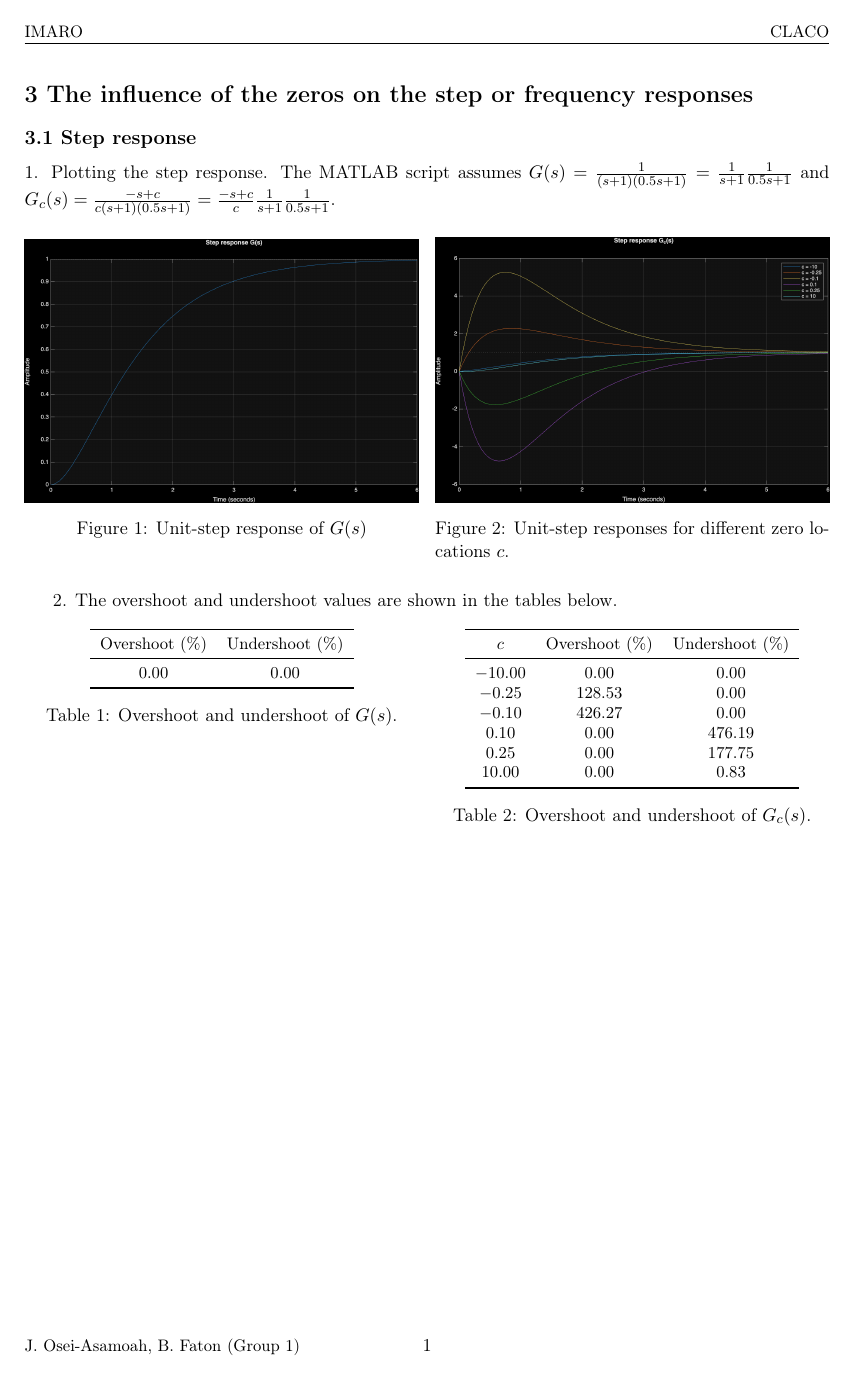
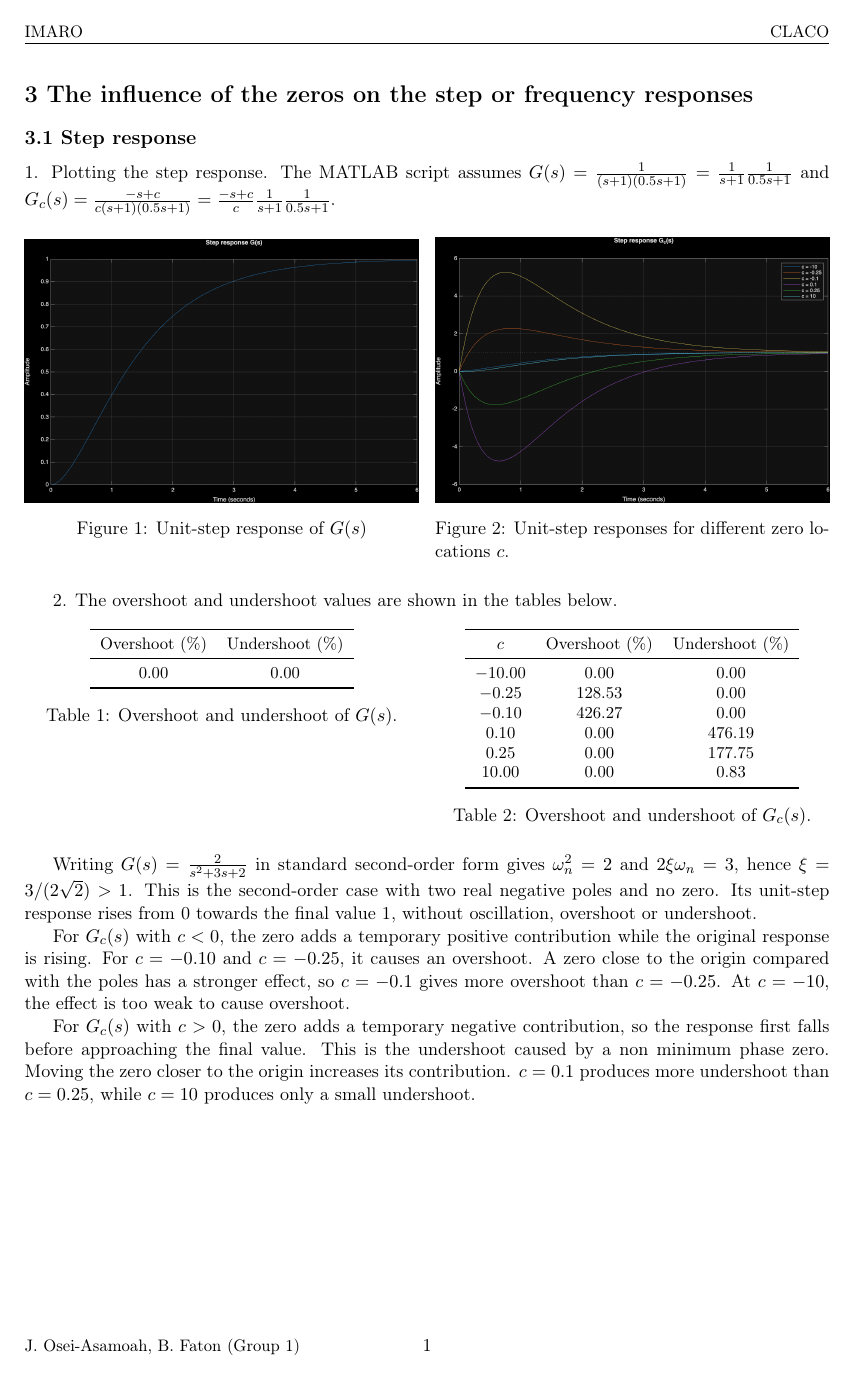
Before and after one commit to BillFaton/claco-lab, a LaTeX document (report/main.tex, which reads report/sections/exercise-3_1.tex): page 1 of 4. Compiled offline with pdfLaTeX.

Commit message:
feat: Answer 3.1.2.
fix: align exercise scripts and document step-response behavior

Rename the exercise 3.2 script to match the project naming convention and
run exercises 3.1 and 3.2 from the main script.

```diff
--- a/report/main.tex
+++ b/report/main.tex
@@ -13,6 +13,7 @@
 \usepackage{caption}
 
 \usepackage{pgfplotstable}
+\pgfplotsset{compat=1.18}
 
 \lstset{
   basicstyle=\ttfamily,
--- a/report/sections/exercise-3_1.tex
+++ b/report/sections/exercise-3_1.tex
@@ -66,3 +66,12 @@
     \caption{Overshoot and undershoot of $G_c(s)$.}
     \end{minipage}
 \end{table}
+
+% p. 55 Second order systems, p. 57 Step response of second order systems
+Writing $G(s)=\frac{2}{s^2+3s+2}$ in standard second-order form gives $\omega_n^2=2$ and $2\xi\omega_n=3$, hence $\xi=3/(2\sqrt{2})>1$. This is the second-order case with two real negative poles and no zero. Its unit-step response rises from~0 towards the final value~1, without oscillation, overshoot or undershoot.
+
+% p. 44 Slow zeros and overshoot, p. 45,Effect of the zeros, an example
+For $G_c(s)$ with $c<0$, the zero adds a temporary positive contribution while the original response is rising. For $c = -0.10$ and $c = -0.25$, it causes an overshoot. A zero close to the origin compared with the poles has a stronger effect, so $c=-0.1$ gives more overshoot than $c=-0.25$. At $c=-10$, the effect is too weak to cause overshoot.
+
+% p. 40 Zeros, p. 44 Non minimum phase zeros and undershoot, p. 45, Effect of the zeros
+For $G_c(s)$ with $c>0$, the zero adds a temporary negative contribution, so the response first falls before approaching the final value. This is the undershoot caused by a non minimum phase zero. Moving the zero closer to the origin increases its contribution. $c=0.1$ produces more undershoot than $c=0.25$, while $c=10$ produces only a small undershoot.
```
Also changed, not shown: report/figures/3_1/g-step.png, report/figures/3_1/g_c-step.png, report/main.pdf, 3 other files.
